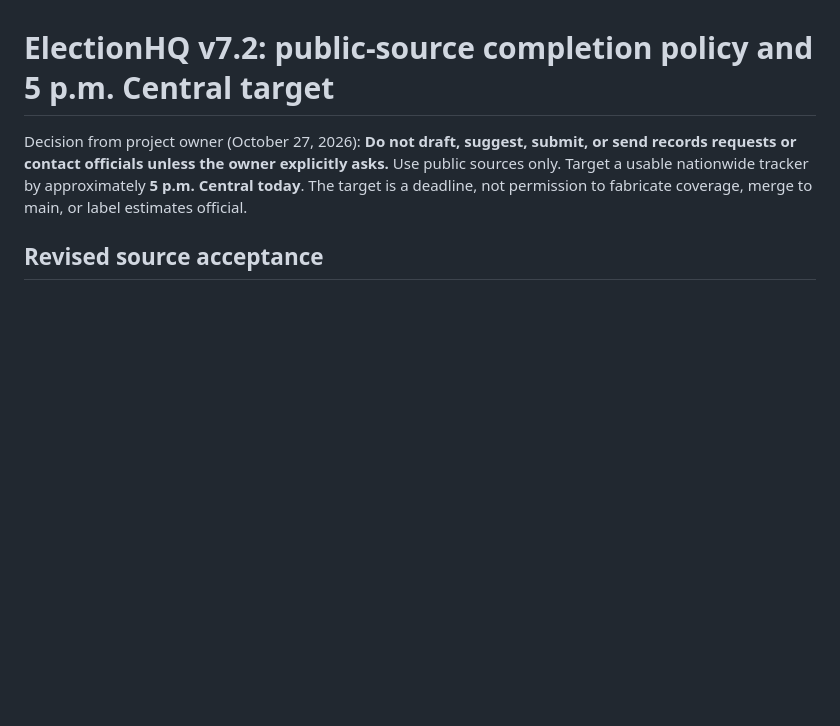
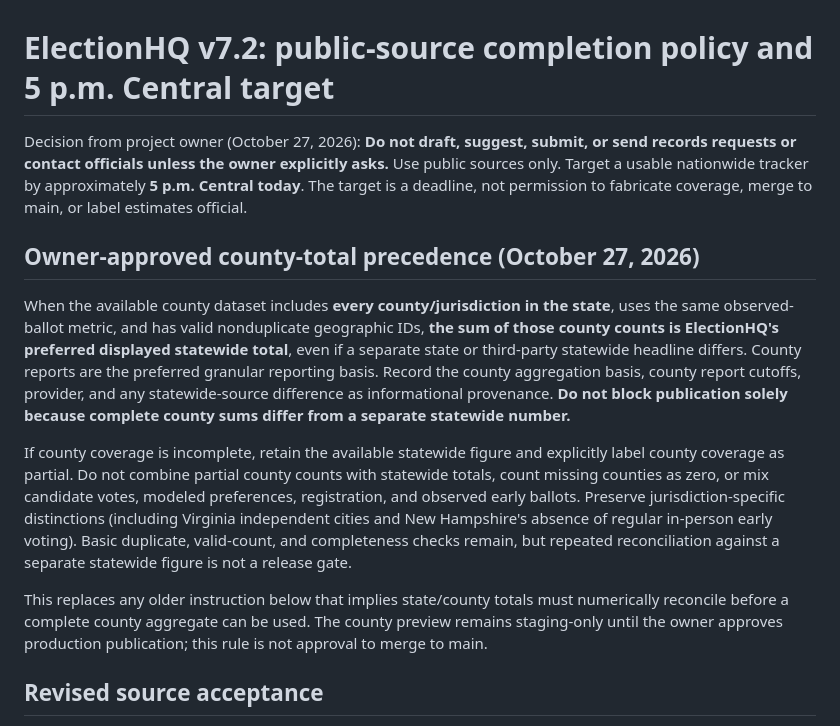
Before and after one commit to TylerOnTheHill/Election-Night-3D-Test, a Markdown page: docs/v7-2-source-policy-and-5pm-launch.md, the part around the change. Rendered like a GitHub page; blank space fills up the shorter version.

Commit message:
docs: record owner decision to default to complete county aggregates without statewide reconciliation gate

```diff
--- a/docs/v7-2-source-policy-and-5pm-launch.md
+++ b/docs/v7-2-source-policy-and-5pm-launch.md
@@ -1,6 +1,14 @@
 # ElectionHQ v7.2: public-source completion policy and 5 p.m. Central target
 
 Decision from project owner (October 27, 2026): **Do not draft, suggest, submit, or send records requests or contact officials unless the owner explicitly asks.** Use public sources only. Target a usable nationwide tracker by approximately **5 p.m. Central today**. The target is a deadline, not permission to fabricate coverage, merge to main, or label estimates official.
+
+## Owner-approved county-total precedence (October 27, 2026)
+
+When the available county dataset includes **every county/jurisdiction in the state**, uses the same observed-ballot metric, and has valid nonduplicate geographic IDs, **the sum of those county counts is ElectionHQ's preferred displayed statewide total**, even if a separate state or third-party statewide headline differs. County reports are the preferred granular reporting basis. Record the county aggregation basis, county report cutoffs, provider, and any statewide-source difference as informational provenance. **Do not block publication solely because complete county sums differ from a separate statewide number.**
+
+If county coverage is incomplete, retain the available statewide figure and explicitly label county coverage as partial. Do not combine partial county counts with statewide totals, count missing counties as zero, or mix candidate votes, modeled preferences, registration, and observed early ballots. Preserve jurisdiction-specific distinctions (including Virginia independent cities and New Hampshire's absence of regular in-person early voting). Basic duplicate, valid-count, and completeness checks remain, but repeated reconciliation against a separate statewide figure is not a release gate.
+
+This replaces any older instruction below that implies state/county totals must numerically reconcile before a complete county aggregate can be used. The county preview remains staging-only until the owner approves production publication; this rule is not approval to merge to main.
 
 ## Revised source acceptance
 
```
